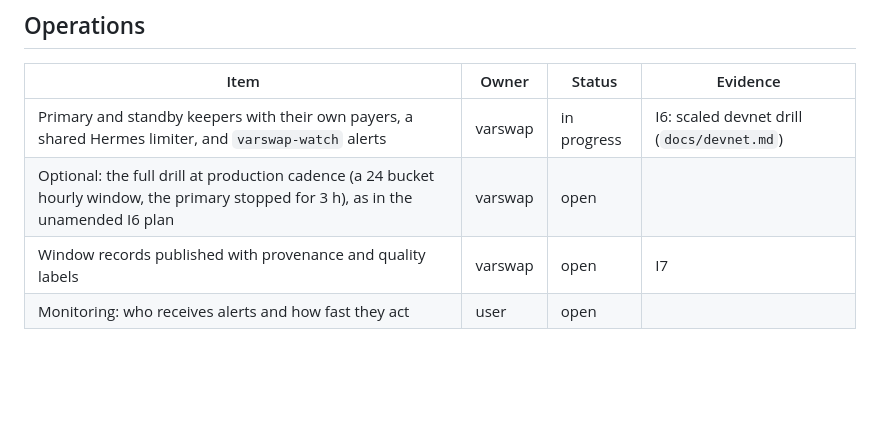
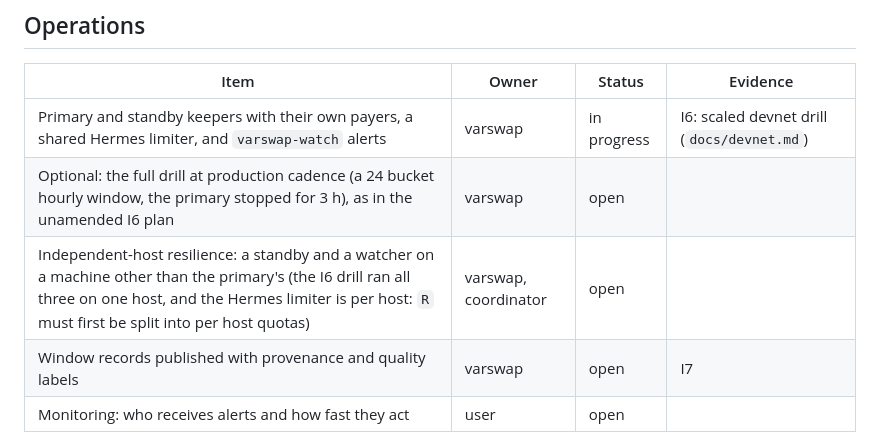
Before and after one commit to joaquinbejar/varswap, a Markdown page: docs/mainnet-readiness.md, the part around the change. Drawn GitHub-style; blank space fills up the shorter version.

Commit message:
docs(I6): SIGSTOP is a hung process on one host; independent-host resilience is a pre-mainnet gate

```diff
--- a/docs/mainnet-readiness.md
+++ b/docs/mainnet-readiness.md
@@ -44,6 +44,7 @@ Status: `open`, `in progress`, `done` (with evidence), `n/a` (with the reason).
 | --- | --- | --- | --- |
 | Primary and standby keepers with their own payers, a shared Hermes limiter, and `varswap-watch` alerts | varswap | in progress | I6: scaled devnet drill (`docs/devnet.md`) |
 | Optional: the full drill at production cadence (a 24 bucket hourly window, the primary stopped for 3 h), as in the unamended I6 plan | varswap | open | |
+| Independent-host resilience: a standby and a watcher on a machine other than the primary's (the I6 drill ran all three on one host, and the Hermes limiter is per host: `R` must first be split into per host quotas) | varswap, coordinator | open | |
 | Window records published with provenance and quality labels | varswap | open | I7 |
 | Monitoring: who receives alerts and how fast they act | user | open | |
 
```
Also changed, not shown: docs/PLAN-improvements.md (+4 -2 lines).
